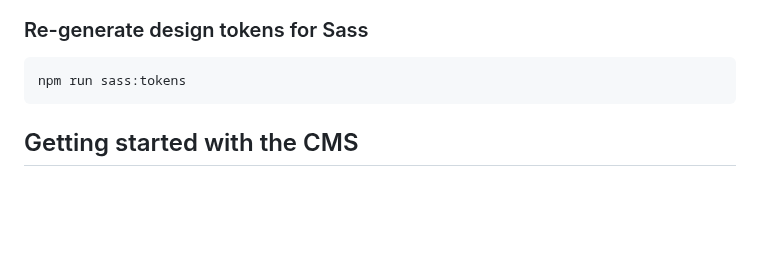
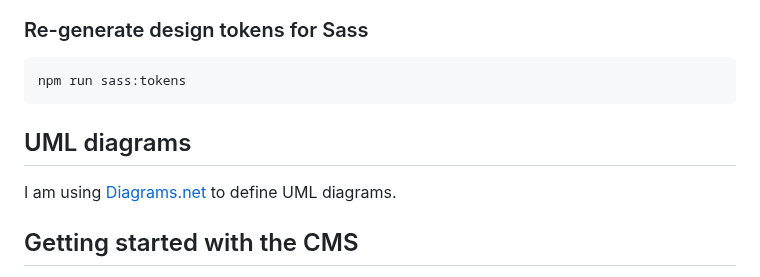
Before and after one commit to learnwithgurpreet/b.learnwithgurpreet.me, a Markdown page: README.md, the part around the change. Drawn GitHub-style; blank space fills up the shorter version.

````diff
--- a/README.md
+++ b/README.md
@@ -25,6 +25,10 @@ npm run sass:process
 ```bash
 npm run sass:tokens
 ```
+
+## UML diagrams
+
+I am using [Diagrams.net](https://app.diagrams.net/) to define UML diagrams.
 
 ## Getting started with the CMS
 
````
